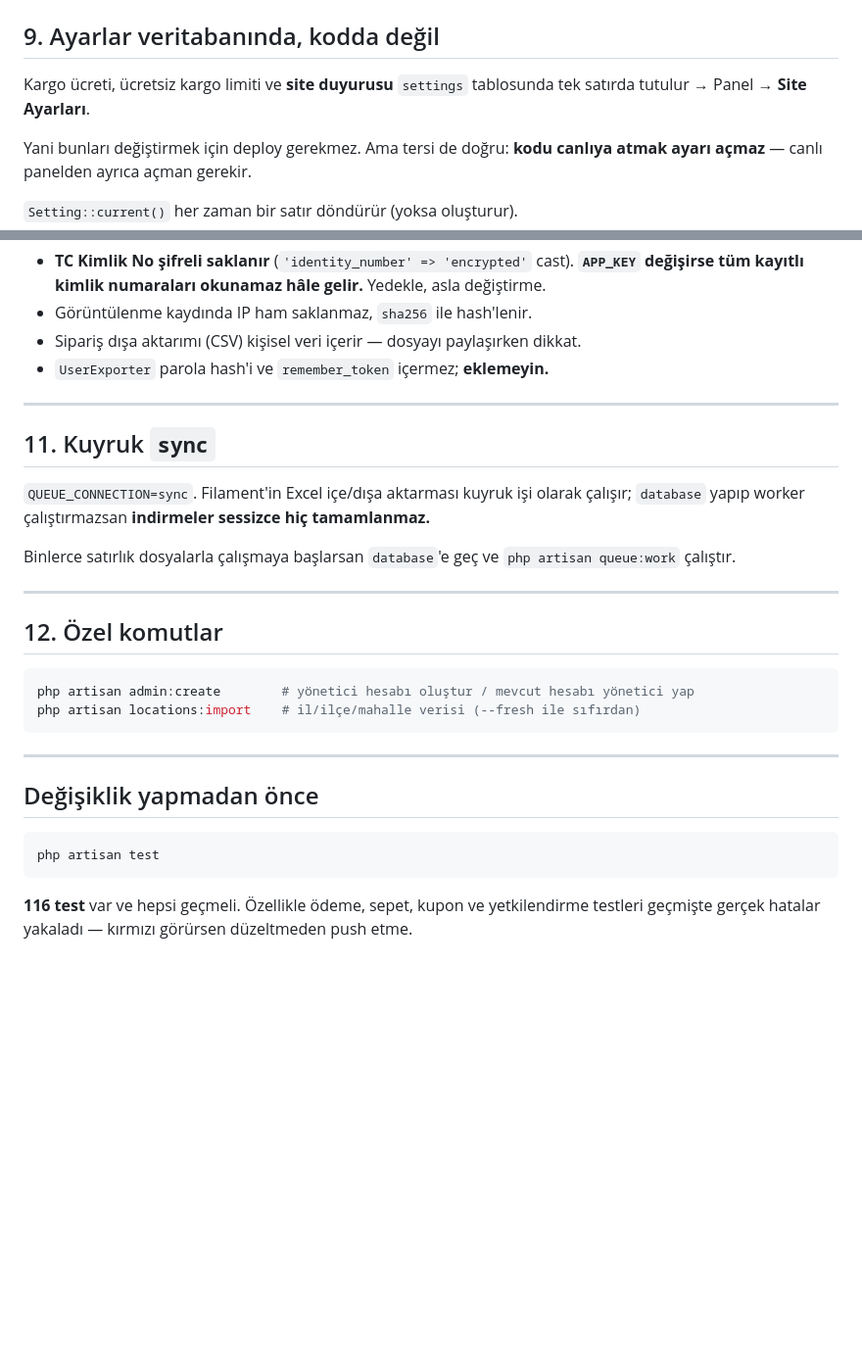
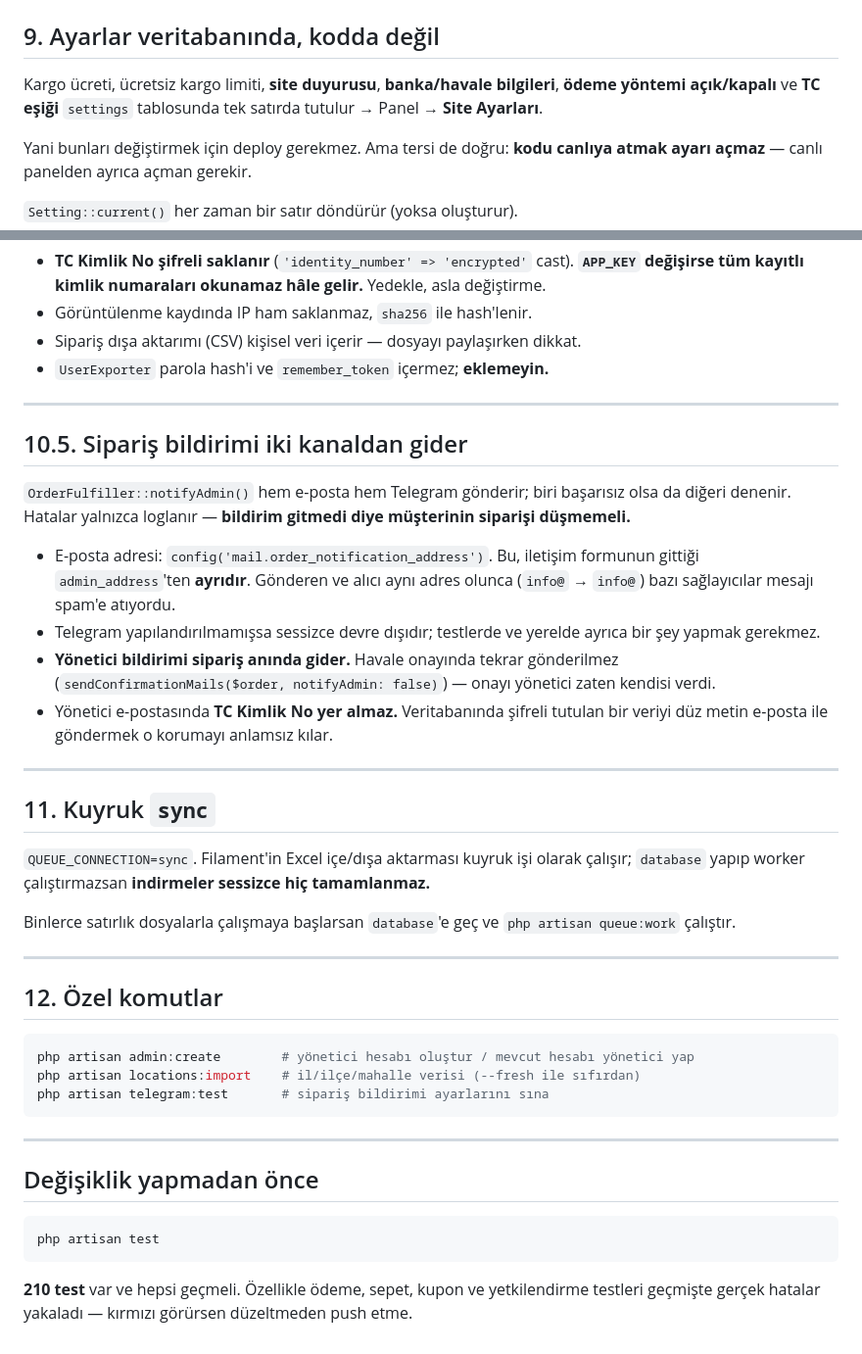
Before and after one commit to mustafabmarasli/wiseWebSitesi, a Markdown page: GELISTIRICI-NOTLARI.md, 2 parts joined by grey strips. Shown at 98% size. GitHub-like rendering; blank space fills up the shorter version.

````diff
--- a/GELISTIRICI-NOTLARI.md
+++ b/GELISTIRICI-NOTLARI.md
@@ -163,6 +229,7 @@ başkasının adresini/telefonunu görebiliyordu.
 ## 9. Ayarlar veritabanında, kodda değil
 
-Kargo ücreti, ücretsiz kargo limiti ve **site duyurusu** `settings` tablosunda tek
+Kargo ücreti, ücretsiz kargo limiti, **site duyurusu**, **banka/havale bilgileri**,
+**ödeme yöntemi açık/kapalı** ve **TC eşiği** `settings` tablosunda tek
 satırda tutulur → Panel → **Site Ayarları**.
 
 Yani bunları değiştirmek için deploy gerekmez. Ama tersi de doğru:
@@ -183,6 +250,26 @@ Yani bunları değiştirmek için deploy gerekmez. Ama tersi de doğru:
 
 ---
 
+## 10.5. Sipariş bildirimi iki kanaldan gider
+
+`OrderFulfiller::notifyAdmin()` hem e-posta hem Telegram gönderir; biri
+başarısız olsa da diğeri denenir. Hatalar yalnızca loglanır — **bildirim
+gitmedi diye müşterinin siparişi düşmemeli.**
+
+- E-posta adresi: `config('mail.order_notification_address')`.
+  Bu, iletişim formunun gittiği `admin_address`'ten **ayrıdır**. Gönderen ve
+  alıcı aynı adres olunca (`info@` → `info@`) bazı sağlayıcılar mesajı spam'e
+  atıyordu.
+- Telegram yapılandırılmamışsa sessizce devre dışıdır; testlerde ve yerelde
+  ayrıca bir şey yapmak gerekmez.
+- **Yönetici bildirimi sipariş anında gider.** Havale onayında tekrar
+  gönderilmez (`sendConfirmationMails($order, notifyAdmin: false)`) — onayı
+  yönetici zaten kendisi verdi.
+- Yönetici e-postasında **TC Kimlik No yer almaz.** Veritabanında şifreli tutulan
+  bir veriyi düz metin e-posta ile göndermek o korumayı anlamsız kılar.
+
+---
+
 ## 11. Kuyruk `sync`
 
 `QUEUE_CONNECTION=sync`. Filament'in Excel içe/dışa aktarması kuyruk işi olarak
@@ -199,6 +286,7 @@ Binlerce satırlık dosyalarla çalışmaya başlarsan `database`'e geç ve
 ```bash
 php artisan admin:create        # yönetici hesabı oluştur / mevcut hesabı yönetici yap
 php artisan locations:import    # il/ilçe/mahalle verisi (--fresh ile sıfırdan)
+php artisan telegram:test       # sipariş bildirimi ayarlarını sına
 ```
 
 ---
@@ -209,5 +297,5 @@ php artisan locations:import    # il/ilçe/mahalle verisi (--fresh ile sıfırda
 php artisan test
 ```
 
-**116 test** var ve hepsi geçmeli. Özellikle ödeme, sepet, kupon ve yetkilendirme
+**210 test** var ve hepsi geçmeli. Özellikle ödeme, sepet, kupon ve yetkilendirme
 testleri geçmişte gerçek hatalar yakaladı — kırmızı görürsen düzeltmeden push etme.
````
Also changed, not shown: other parts of GELISTIRICI-NOTLARI.md (+67 -1 lines), NOTLAR.md (+24 -6 lines), YAPILACAKLAR.md (added, +200 -0 lines).
